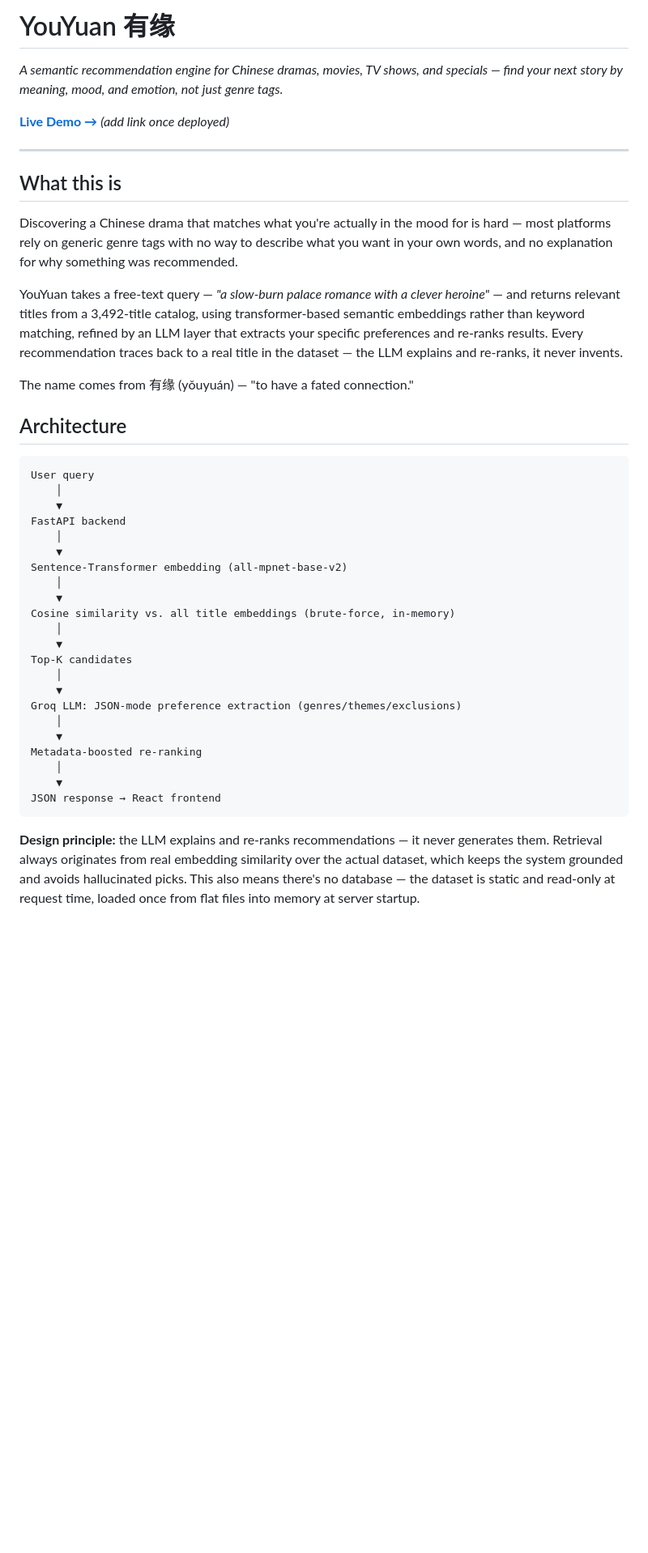
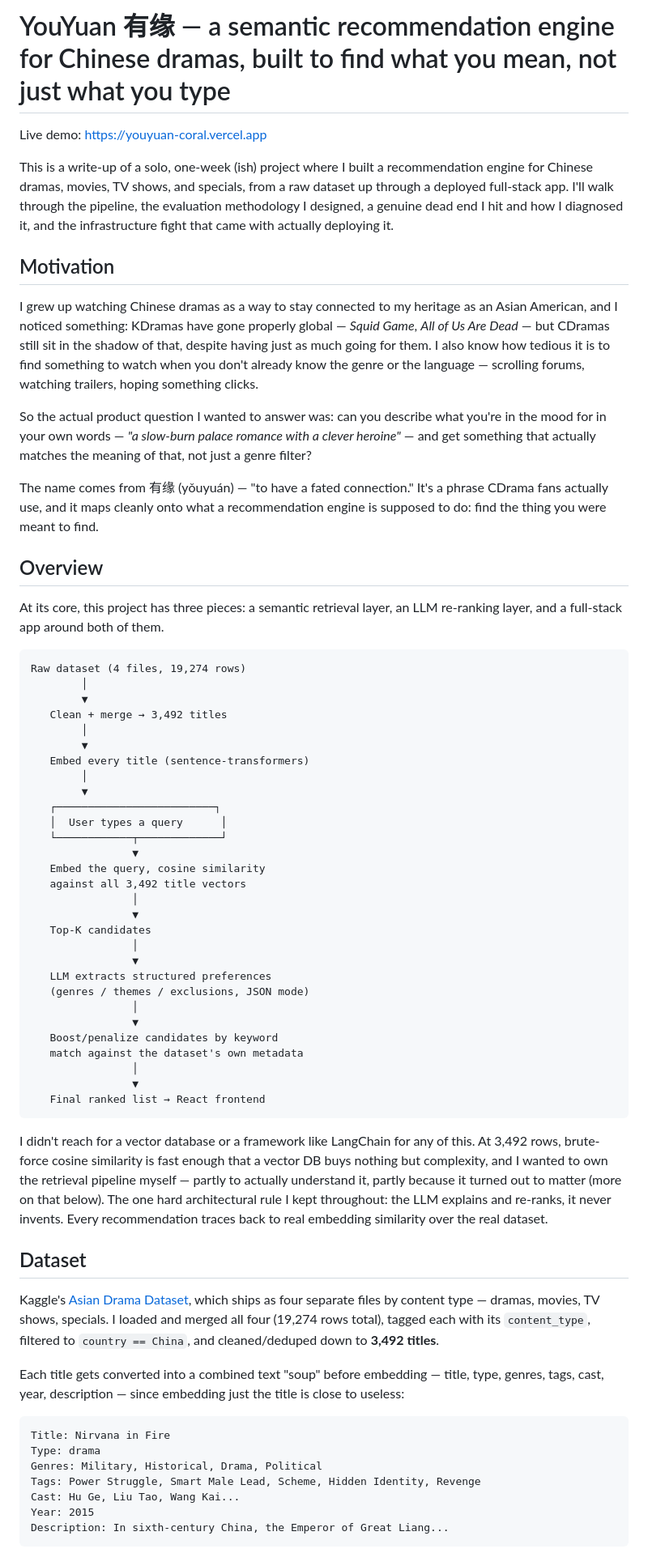
Before and after one commit to DannyZhengg/YouYuan, a Markdown page: README.md, the part around one of its changes. Shown at 81% size. GitHub-like rendering; blank space fills up the shorter version.

Commit message:
revise readme

````diff
--- a/README.md
+++ b/README.md
@@ -1,44 +1,68 @@
-# YouYuan 有缘
+# YouYuan 有缘 — a semantic recommendation engine for Chinese dramas, built to find what you mean, not just what you type
 
-*A semantic recommendation engine for Chinese dramas, movies, TV shows, and specials — find your next story by meaning, mood, and emotion, not just genre tags.*
+Live demo: https://youyuan-coral.vercel.app
 
-**[Live Demo →](#)** *(add link once deployed)*
+This is a write-up of a solo, one-week (ish) project where I built a recommendation engine for Chinese dramas, movies, TV shows, and specials, from a raw dataset up through a deployed full-stack app. I'll walk through the pipeline, the evaluation methodology I designed, a genuine dead end I hit and how I diagnosed it, and the infrastructure fight that came with actually deploying it.
 
----
+## Motivation
 
-## What this is
+I grew up watching Chinese dramas as a way to stay connected to my heritage as an Asian American, and I noticed something: KDramas have gone properly global — *Squid Game*, *All of Us Are Dead* — but CDramas still sit in the shadow of that, despite having just as much going for them. I also know how tedious it is to find something to watch when you don't already know the genre or the language — scrolling forums, watching trailers, hoping something clicks.
 
-Discovering a Chinese drama that matches what you're actually in the mood for is hard — most platforms rely on generic genre tags with no way to describe what you want in your own words, and no explanation for why something was recommended.
+So the actual product question I wanted to answer was: can you describe what you're in the mood for in your own words — *"a slow-burn palace romance with a clever heroine"* — and get something that actually matches the meaning of that, not just a genre filter?
 
-YouYuan takes a free-text query — *"a slow-burn palace romance with a clever heroine"* — and returns relevant titles from a 3,492-title catalog, using transformer-based semantic embeddings rather than keyword matching, refined by an LLM layer that extracts your specific preferences and re-ranks results. Every recommendation traces back to a real title in the dataset — the LLM explains and re-ranks, it never invents.
+The name comes from 有缘 (yǒuyuán) — "to have a fated connection." It's a phrase CDrama fans actually use, and it maps cleanly onto what a recommendation engine is supposed to do: find the thing you were meant to find.
 
-The name comes from 有缘 (yǒuyuán) — "to have a fated connection."
+## Overview
 
-## Architecture
+At its core, this project has three pieces: a semantic retrieval layer, an LLM re-ranking layer, and a full-stack app around both of them.
 
 ```
-User query
-    │
-    ▼
-FastAPI backend
-    │
-    ▼
-Sentence-Transformer embedding (all-mpnet-base-v2)
-    │
-    ▼
-Cosine similarity vs. all title embeddings (brute-force, in-memory)
-    │
-    ▼
-Top-K candidates
-    │
-    ▼
-Groq LLM: JSON-mode preference extraction (genres/themes/exclusions)
-    │
-    ▼
-Metadata-boosted re-ranking
-    │
-    ▼
-JSON response → React frontend
+Raw dataset (4 files, 19,274 rows)
+        │
+        ▼
+   Clean + merge → 3,492 titles
+        │
+        ▼
+   Embed every title (sentence-transformers)
+        │
+        ▼
+   ┌─────────────────────────┐
+   │  User types a query      │
+   └────────────┬─────────────┘
+                ▼
+   Embed the query, cosine similarity
+   against all 3,492 title vectors
+                │
+                ▼
+   Top-K candidates
+                │
+                ▼
+   LLM extracts structured preferences
+   (genres / themes / exclusions, JSON mode)
+                │
+                ▼
+   Boost/penalize candidates by keyword
+   match against the dataset's own metadata
+                │
+                ▼
+   Final ranked list → React frontend
 ```
 
-**Design principle:** the LLM explains and re-ranks recommendations — it never generates them. Retrieval always originates from real embedding similarity over the actual dataset, which keeps the system grounded and avoids hallucinated picks. This also means there's no database — the dataset is static and read-only at request time, loaded once from flat files into memory at server startup.
+I didn't reach for a vector database or a framework like LangChain for any of this. At 3,492 rows, brute-force cosine similarity is fast enough that a vector DB buys nothing but complexity, and I wanted to own the retrieval pipeline myself — partly to actually understand it, partly because it turned out to matter (more on that below). The one hard architectural rule I kept throughout: the LLM explains and re-ranks, it never invents. Every recommendation traces back to real embedding similarity over the real dataset.
+
+## Dataset
+
+Kaggle's [Asian Drama Dataset](https://www.kaggle.com/datasets/lakhindarpal/asian-drama-dataset), which ships as four separate files by content type — dramas, movies, TV shows, specials. I loaded and merged all four (19,274 rows total), tagged each with its `content_type`, filtered to `country == China`, and cleaned/deduped down to **3,492 titles**.
+
+Each title gets converted into a combined text "soup" before embedding — title, type, genres, tags, cast, year, description — since embedding just the title is close to useless:
+
+```
+Title: Nirvana in Fire
+Type: drama
+Genres: Military, Historical, Drama, Political
+Tags: Power Struggle, Smart Male Lead, Scheme, Hidden Identity, Revenge
+Cast: Hu Ge, Liu Tao, Wang Kai...
+Year: 2015
+Description: In sixth-century China, the Emperor of Great Liang...
+```
+
````
Also changed, not shown: other parts of README.md (+47 -49 lines).
